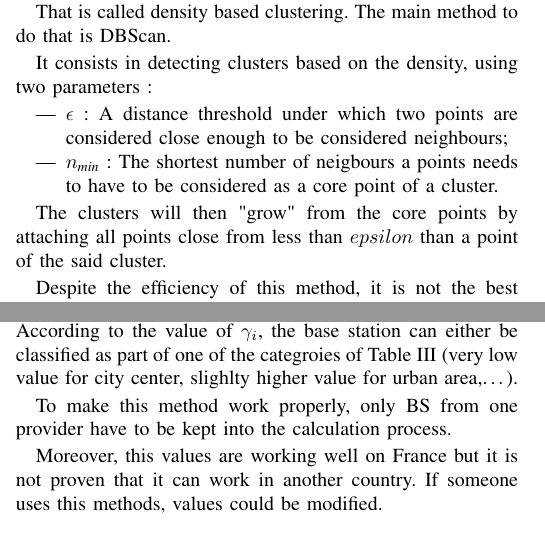
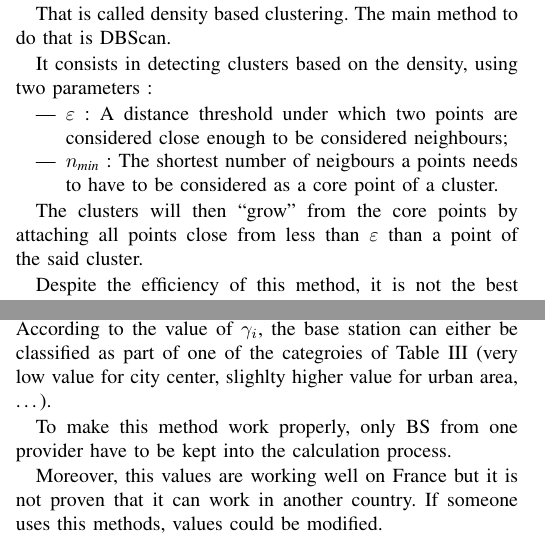
Before and after one commit to pmehaud/article_intership_cvut_24, a LaTeX paper (article.tex): two parts of the columns of page 2 of 4, joined at a grey line, cut so that both start at the same text. Compiled offline with pdfLaTeX; a missing font is replaced by an installed copy or a similar font; a LaTeX package or settings file that is missing is left out.

Commit message:
Légère correction de mise en page

```diff
--- a/article.tex
+++ b/article.tex
@@ -215,12 +215,12 @@ That is called density based clustering. The main method to do that is \acrshort
 It consists in detecting clusters based on the density, using two parameters :
 
 \begin{itemize}
-    \item \emph{$\epsilon$} : A distance threshold under which two points are considered close enough to be considered neighbours;
+    \item \emph{$\varepsilon$} : A distance threshold under which two points are considered close enough to be considered neighbours;
     \item \emph{$n_{\text{min}}$} : The shortest number of neigbours a points needs to have to be considered as a core point of a cluster.
 
 \end{itemize}
 
-The clusters will then "grow" from the core points by attaching all points close from less than \emph{$epsilon$} than a point of the said
+The clusters will then \og grow\fg{} from the core points by attaching all points close from less than \emph{$\varepsilon$} than a point of the said
 cluster.
 
 Despite the efficiency of this method, it is not the best adapted to our problem because it's only giving us if a \acrshort{bs} is considered
```
Also changed, not shown: article.tex (4 more changed lines).
